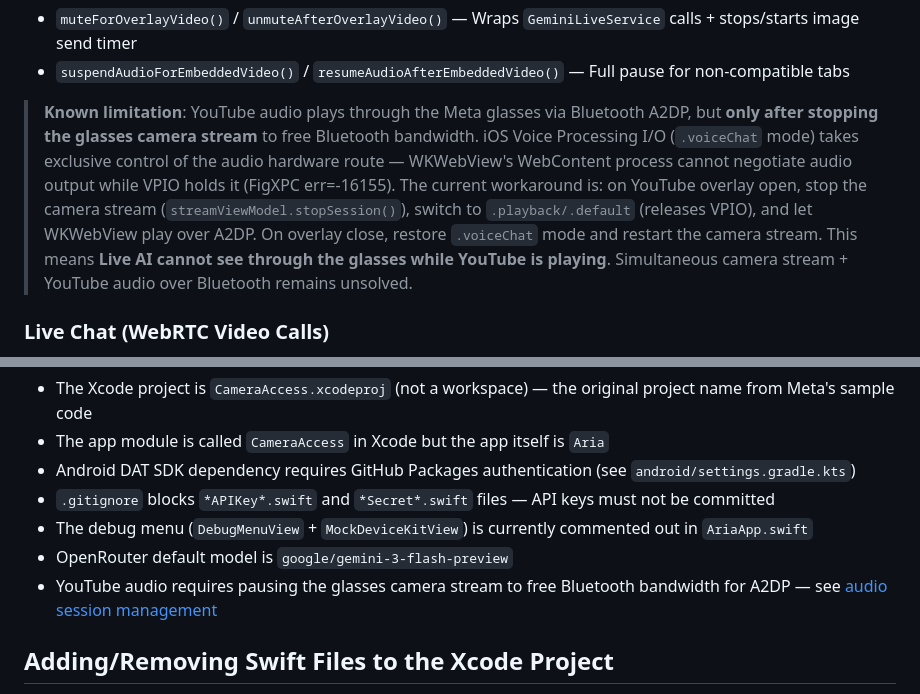
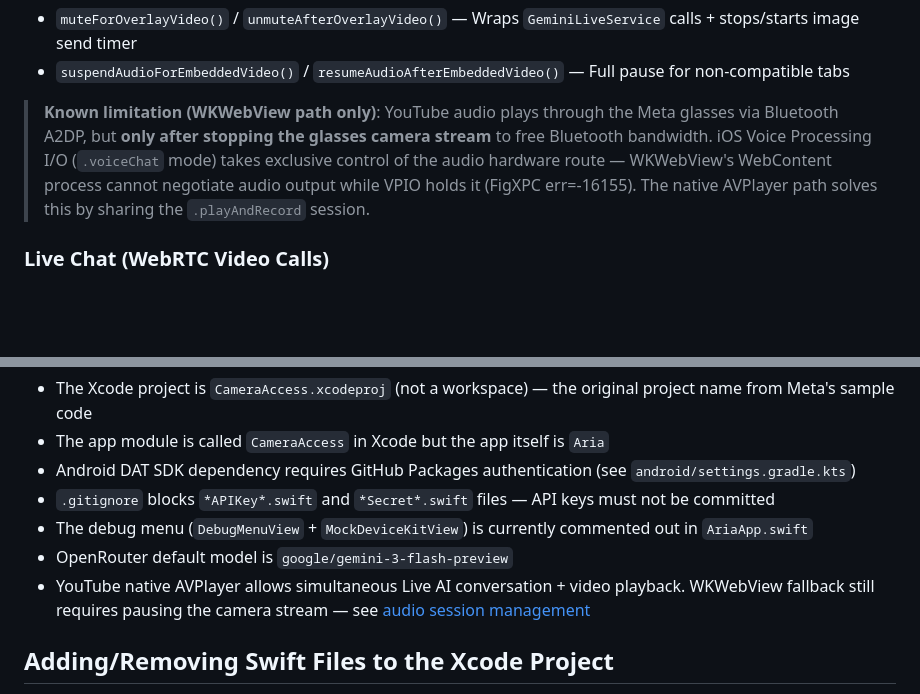
Before and after one commit to jonw15/Memorize-AI-Meta-Glasses, a Markdown page: CLAUDE.md, 2 parts joined by grey strips. Rendered like a GitHub page; blank space fills up the shorter version.

```diff
--- a/CLAUDE.md
+++ b/CLAUDE.md
@@ -157,7 +165,7 @@ Key methods on `OmniRealtimeViewModel`:
 - `muteForOverlayVideo()` / `unmuteAfterOverlayVideo()` — Wraps `GeminiLiveService` calls + stops/starts image send timer
 - `suspendAudioForEmbeddedVideo()` / `resumeAudioAfterEmbeddedVideo()` — Full pause for non-compatible tabs
 
-> **Known limitation**: YouTube audio plays through the Meta glasses via Bluetooth A2DP, but **only after stopping the glasses camera stream** to free Bluetooth bandwidth. iOS Voice Processing I/O (`.voiceChat` mode) takes exclusive control of the audio hardware route — WKWebView's WebContent process cannot negotiate audio output while VPIO holds it (FigXPC err=-16155). The current workaround is: on YouTube overlay open, stop the camera stream (`streamViewModel.stopSession()`), switch to `.playback/.default` (releases VPIO), and let WKWebView play over A2DP. On overlay close, restore `.voiceChat` mode and restart the camera stream. This means **Live AI cannot see through the glasses while YouTube is playing**. Simultaneous camera stream + YouTube audio over Bluetooth remains unsolved.
+> **Known limitation (WKWebView path only)**: YouTube audio plays through the Meta glasses via Bluetooth A2DP, but **only after stopping the glasses camera stream** to free Bluetooth bandwidth. iOS Voice Processing I/O (`.voiceChat` mode) takes exclusive control of the audio hardware route — WKWebView's WebContent process cannot negotiate audio output while VPIO holds it (FigXPC err=-16155). The native AVPlayer path solves this by sharing the `.playAndRecord` session.
 
 ### Live Chat (WebRTC Video Calls)
 - Embeds a WebView loading `https://app.ariaspark.com/webrtc/?a=<room_code>&autostart=true`
@@ -201,7 +215,7 @@ Strings use key-based localization (`"key".localized` on iOS). When adding user-
 - `.gitignore` blocks `*APIKey*.swift` and `*Secret*.swift` files — API keys must not be committed
 - The debug menu (`DebugMenuView` + `MockDeviceKitView`) is currently commented out in `AriaApp.swift`
 - OpenRouter default model is `google/gemini-3-flash-preview`
-- YouTube audio requires pausing the glasses camera stream to free Bluetooth bandwidth for A2DP — see [audio session management](#live-ai-audio-session-management-ios)
+- YouTube native AVPlayer allows simultaneous Live AI conversation + video playback. WKWebView fallback still requires pausing the camera stream — see [audio session management](#live-ai-audio-session-management-ios)
 
 ## Adding/Removing Swift Files to the Xcode Project
 
```
Also changed, not shown: other parts of CLAUDE.md (+32 -18 lines).
